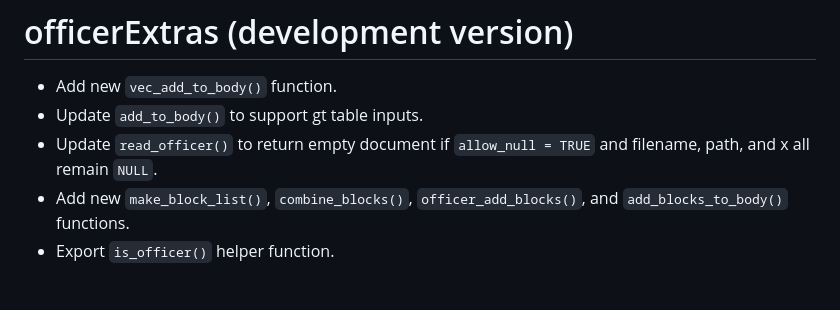
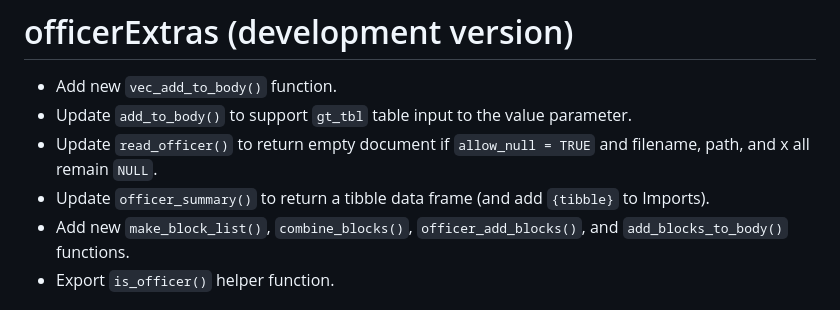
Before and after one commit to elipousson/officerExtras, a Markdown page: NEWS.md, the part around the change. GitHub-like rendering.

Commit message:
docs: update NEWS

```diff
--- a/NEWS.md
+++ b/NEWS.md
@@ -1,8 +1,9 @@
 # officerExtras (development version)
 
 * Add new `vec_add_to_body()` function.
-* Update `add_to_body()` to support gt table inputs.
+* Update `add_to_body()` to support `gt_tbl` table input to the value parameter.
 * Update `read_officer()` to return empty document if `allow_null = TRUE` and filename, path, and x all remain `NULL`.
+* Update `officer_summary()` to return a tibble data frame (and add `{tibble}` to Imports).
 * Add new `make_block_list()`, `combine_blocks()`, `officer_add_blocks()`, and `add_blocks_to_body()` functions.
 * Export `is_officer()` helper function.
 
```
